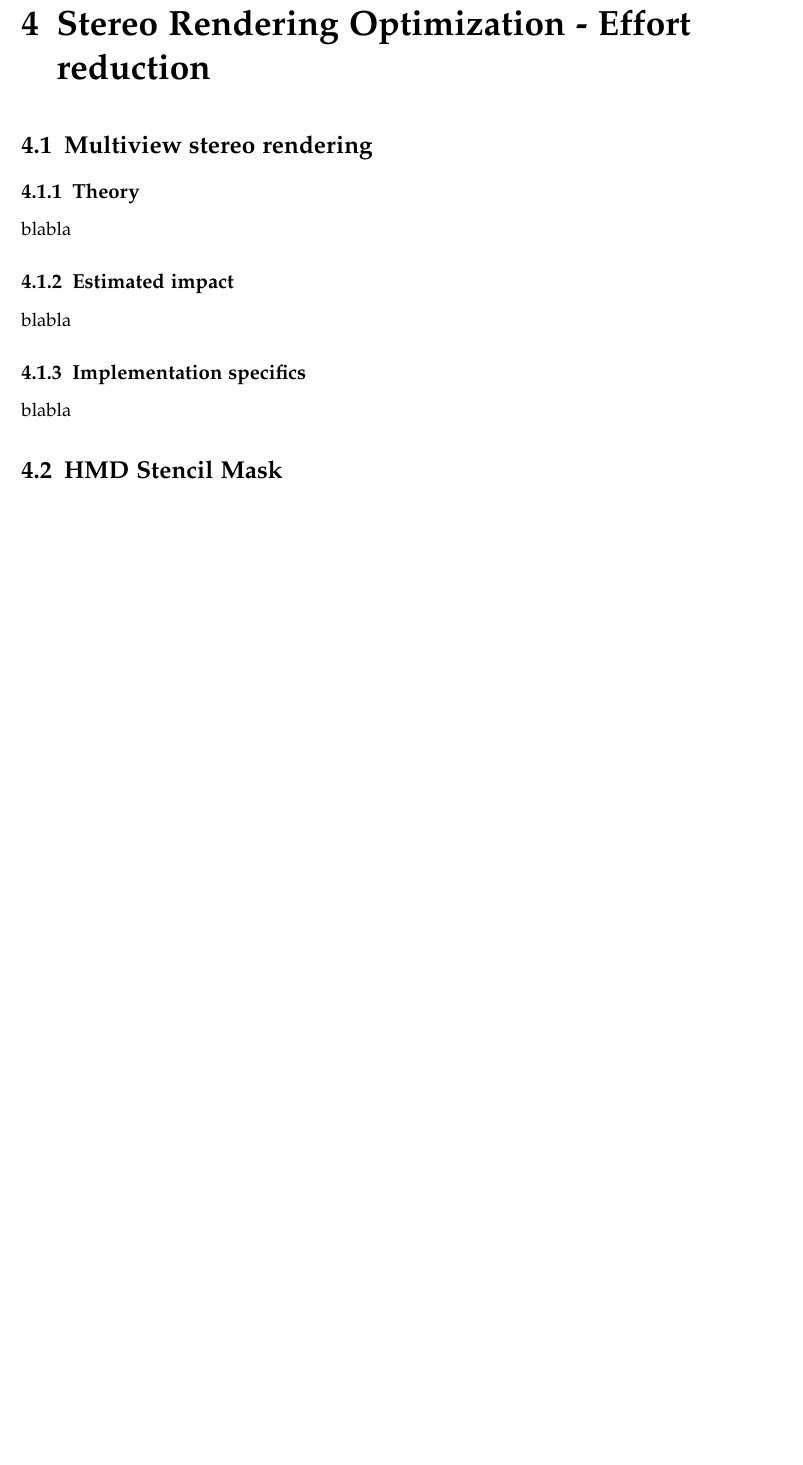
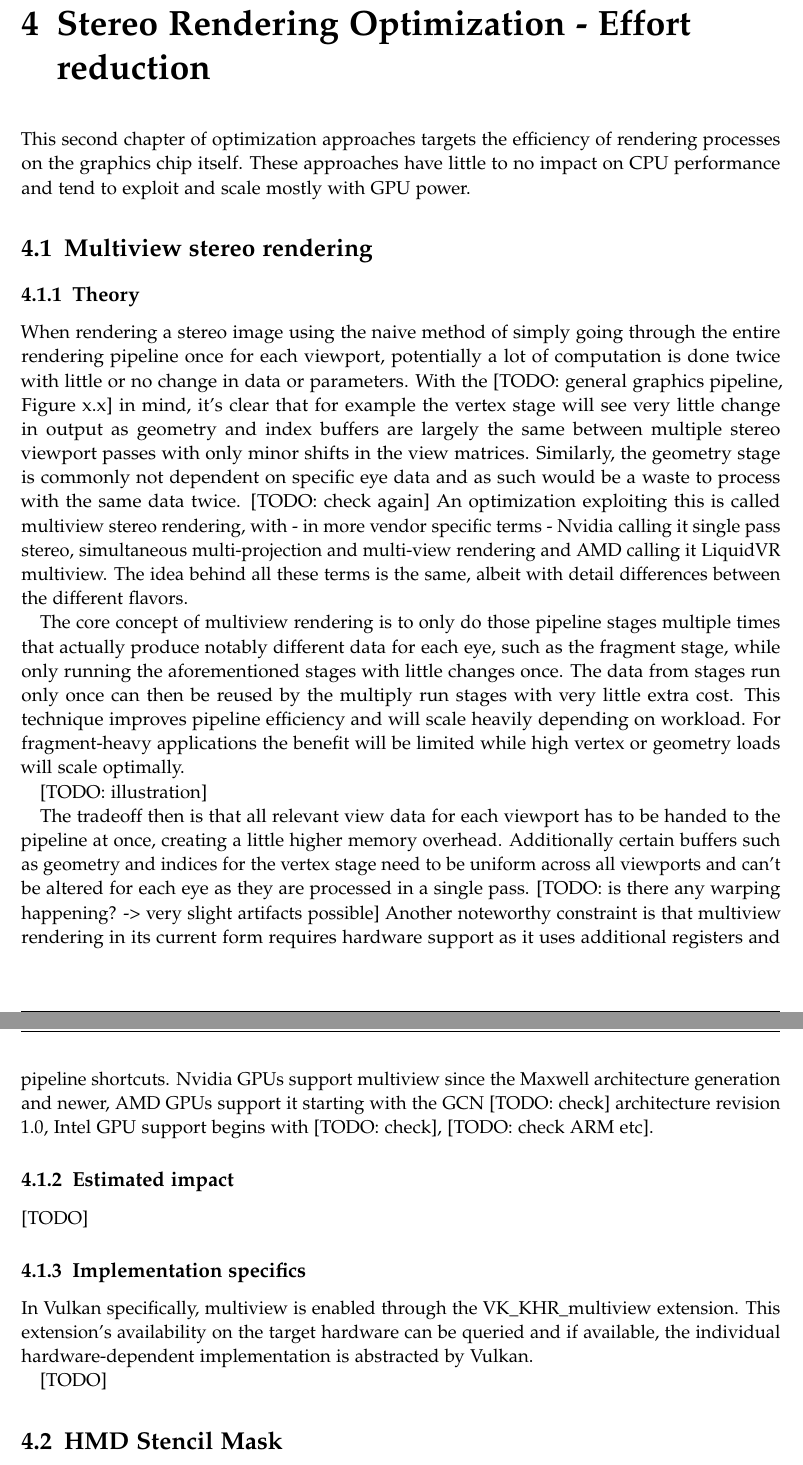
Before and after one commit to HavocInferno/VulCulling_Doc, a LaTeX thesis (Thesis/main.tex, which reads Thesis/chapters/04_Optim_Multiview.tex): part of page 20 of 25 before the commit and two parts of pages 20 and 21 of 26 after it, the two joined at a grey line, cut so that both start at the same text, the shorter picture padded with empty space. Compiled offline with pdfLaTeX.

Commit message:
multiview intro

```diff
--- a/Thesis/chapters/04_Optim_Multiview.tex
+++ b/Thesis/chapters/04_Optim_Multiview.tex
@@ -2,11 +2,26 @@
 % Add the above to each chapter to make compiling the PDF easier in some editors.
 
 \chapter{Stereo Rendering Optimization - Effort reduction}
+This second chapter of optimization approaches targets the efficiency of rendering processes on the graphics chip itself. These approaches have little to no impact on CPU performance and tend to exploit and scale mostly with GPU power.
 
 \section{Multiview stereo rendering}
 \subsection{Theory}
-blabla
+When rendering a stereo image using the naive method of simply going through the entire rendering pipeline once for each viewport, potentially a lot of computation is done twice with little or no change in data or parameters.
+With the [TODO: general graphics pipeline, Figure x.x] in mind, it's clear that for example the vertex stage will see very little change in output as geometry and index buffers are largely the same between multiple stereo viewport passes with only minor shifts in the view matrices. Similarly, the geometry stage is commonly not dependent on specific eye data and as such would be a waste to process with the same data twice. [TODO: check again]
+An optimization exploiting this is called multiview stereo rendering, with - in more vendor specific terms - Nvidia calling it single pass stereo, simultaneous multi-projection and multi-view rendering and AMD calling it LiquidVR multiview. The idea behind all these terms is the same, albeit with detail differences between the different flavors.
+
+The core concept of multiview rendering is to only do those pipeline stages multiple times that actually produce notably different data for each eye, such as the fragment stage, while only running the aforementioned stages with little changes once. The data from stages run only once can then be reused by the multiply run stages with very little extra cost. This technique improves pipeline efficiency and will scale heavily depending on workload. For fragment-heavy applications the benefit will be limited while high vertex or geometry loads will scale optimally.
+
+[TODO: illustration]
+
+The tradeoff then is that all relevant view data for each viewport has to be handed to the pipeline at once, creating a little higher memory overhead. Additionally certain buffers such as geometry and indices for the vertex stage need to be uniform across all viewports and can't be altered for each eye as they are processed in a single pass.
+[TODO: is there any warping happening? -> very slight artifacts possible]
+Another noteworthy constraint is that multiview rendering in its current form requires hardware support as it uses additional registers and pipeline shortcuts. Nvidia GPUs support multiview since the Maxwell architecture generation and newer, AMD GPUs support it starting with the GCN [TODO: check] architecture revision 1.0, Intel GPU support begins with [TODO: check], [TODO: check ARM etc].
+
 \subsection{Estimated impact}
-blabla
+[TODO]
+
 \subsection{Implementation specifics}
-blabla
+In Vulkan specifically, multiview is enabled through the VK\_KHR\_multiview extension. This extension's availability on the target hardware can be queried and if available, the individual hardware-dependent implementation is abstracted by Vulkan.
+
+[TODO]
```
Also changed, not shown: Thesis/main.pdf, 1 other file.
